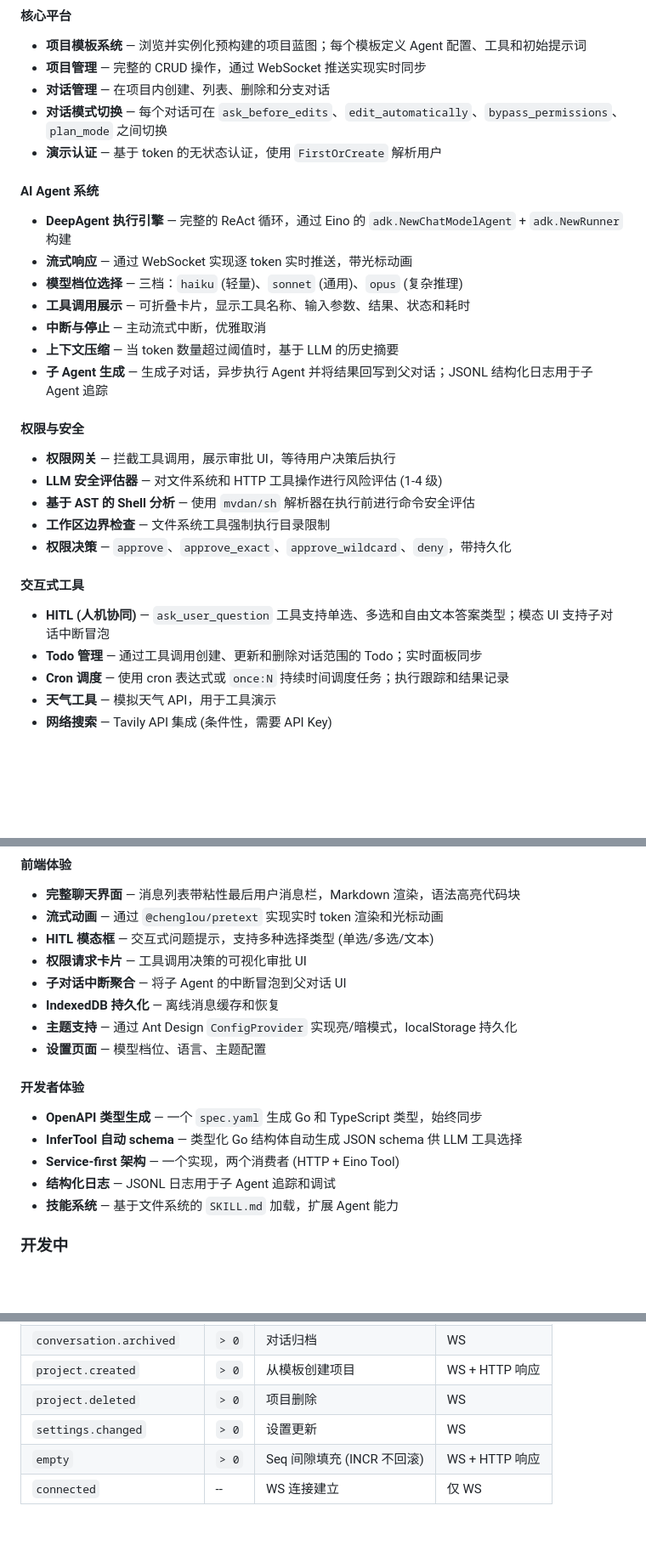
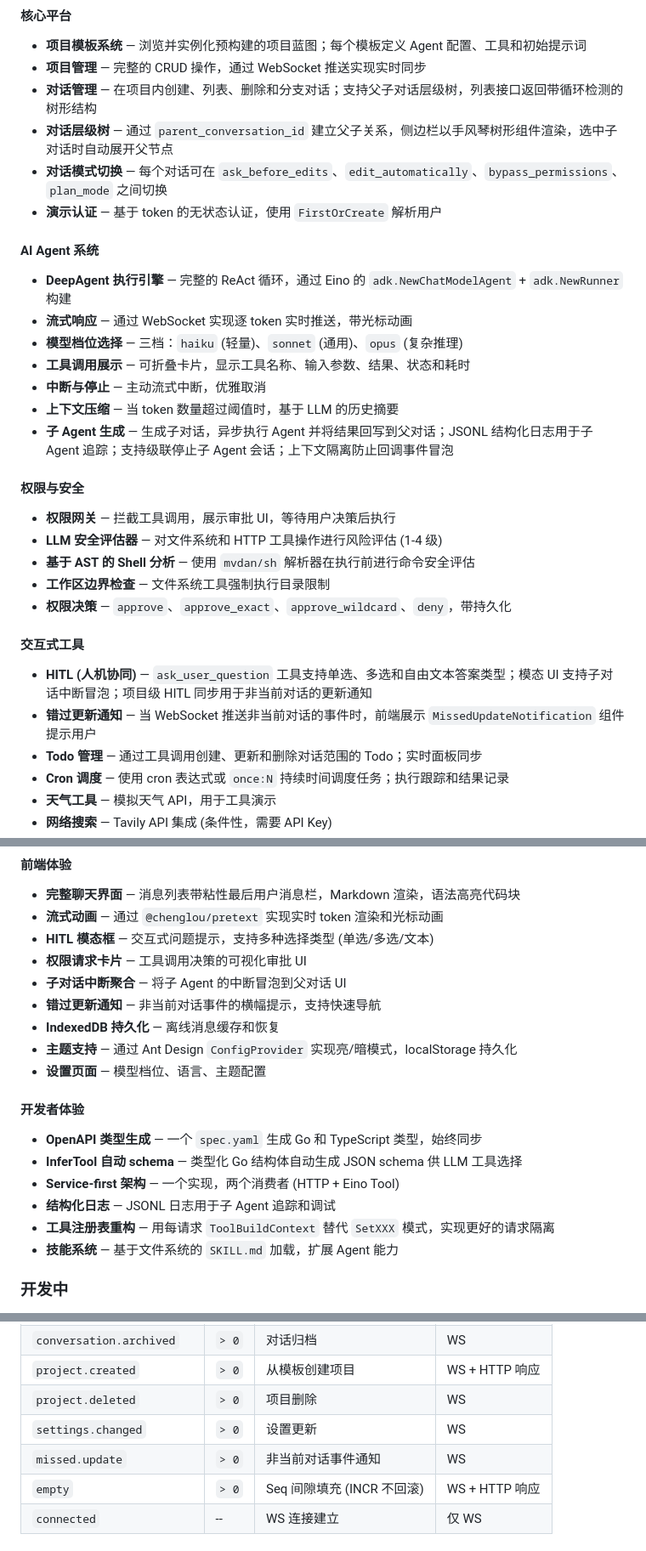
Before and after one commit to PineappleBond/eino-demo, a Markdown page: README-ZHCN.md, 3 parts joined by grey strips. Shown at 85% size. Rendered like a GitHub page; blank space fills up the shorter version.

```diff
--- a/README-ZHCN.md
+++ b/README-ZHCN.md
@@ -177,7 +177,8 @@ Eino Demo 是一个**全栈 AI 应用平台**，展示了使用 [CloudWeGo Eino]
 
 - **项目模板系统** — 浏览并实例化预构建的项目蓝图；每个模板定义 Agent 配置、工具和初始提示词
 - **项目管理** — 完整的 CRUD 操作，通过 WebSocket 推送实现实时同步
-- **对话管理** — 在项目内创建、列表、删除和分支对话
+- **对话管理** — 在项目内创建、列表、删除和分支对话；支持父子对话层级树，列表接口返回带循环检测的树形结构
+- **对话层级树** — 通过 `parent_conversation_id` 建立父子关系，侧边栏以手风琴树形组件渲染，选中子对话时自动展开父节点
 - **对话模式切换** — 每个对话可在 `ask_before_edits`、`edit_automatically`、`bypass_permissions`、`plan_mode` 之间切换
 - **演示认证** — 基于 token 的无状态认证，使用 `FirstOrCreate` 解析用户
 
@@ -189,7 +190,7 @@ Eino Demo 是一个**全栈 AI 应用平台**，展示了使用 [CloudWeGo Eino]
 - **工具调用展示** — 可折叠卡片，显示工具名称、输入参数、结果、状态和耗时
 - **中断与停止** — 主动流式中断，优雅取消
 - **上下文压缩** — 当 token 数量超过阈值时，基于 LLM 的历史摘要
-- **子 Agent 生成** — 生成子对话，异步执行 Agent 并将结果回写到父对话；JSONL 结构化日志用于子 Agent 追踪
+- **子 Agent 生成** — 生成子对话，异步执行 Agent 并将结果回写到父对话；JSONL 结构化日志用于子 Agent 追踪；支持级联停止子 Agent 会话；上下文隔离防止回调事件冒泡
 
 #### 权限与安全
 
@@ -201,7 +202,8 @@ Eino Demo 是一个**全栈 AI 应用平台**，展示了使用 [CloudWeGo Eino]
 
 #### 交互式工具
 
-- **HITL (人机协同)** — `ask_user_question` 工具支持单选、多选和自由文本答案类型；模态 UI 支持子对话中断冒泡
+- **HITL (人机协同)** — `ask_user_question` 工具支持单选、多选和自由文本答案类型；模态 UI 支持子对话中断冒泡；项目级 HITL 同步用于非当前对话的更新通知
+- **错过更新通知** — 当 WebSocket 推送非当前对话的事件时，前端展示 `MissedUpdateNotification` 组件提示用户
 - **Todo 管理** — 通过工具调用创建、更新和删除对话范围的 Todo；实时面板同步
 - **Cron 调度** — 使用 cron 表达式或 `once:N` 持续时间调度任务；执行跟踪和结果记录
 - **天气工具** — 模拟天气 API，用于工具演示
@@ -217,6 +219,7 @@ Eino Demo 是一个**全栈 AI 应用平台**，展示了使用 [CloudWeGo Eino]
 - **HITL 模态框** — 交互式问题提示，支持多种选择类型 (单选/多选/文本)
 - **权限请求卡片** — 工具调用决策的可视化审批 UI
 - **子对话中断聚合** — 将子 Agent 的中断冒泡到父对话 UI
+- **错过更新通知** — 非当前对话事件的横幅提示，支持快速导航
 - **IndexedDB 持久化** — 离线消息缓存和恢复
 - **主题支持** — 通过 Ant Design `ConfigProvider` 实现亮/暗模式，localStorage 持久化
 - **设置页面** — 模型档位、语言、主题配置
@@ -227,6 +230,7 @@ Eino Demo 是一个**全栈 AI 应用平台**，展示了使用 [CloudWeGo Eino]
 - **InferTool 自动 schema** — 类型化 Go 结构体自动生成 JSON schema 供 LLM 工具选择
 - **Service-first 架构** — 一个实现，两个消费者 (HTTP + Eino Tool)
 - **结构化日志** — JSONL 日志用于子 Agent 追踪和调试
+- **工具注册表重构** — 用每请求 `ToolBuildContext` 替代 `SetXXX` 模式，实现更好的请求隔离
 - **技能系统** — 基于文件系统的 `SKILL.md` 加载，扩展 Agent 能力
 
 ### 开发中
@@ -450,6 +454,7 @@ flowchart TD
 | `project.created` | `> 0` | 从模板创建项目 | WS + HTTP 响应 |
 | `project.deleted` | `> 0` | 项目删除 | WS |
 | `settings.changed` | `> 0` | 设置更新 | WS |
+| `missed.update` | `> 0` | 非当前对话事件通知 | WS |
 | `empty` | `> 0` | Seq 间隙填充 (INCR 不回滚) | WS + HTTP 响应 |
 | `connected` | -- | WS 连接建立 | 仅 WS |
 
```
Also changed, not shown: README.md (+8 -3 lines).
